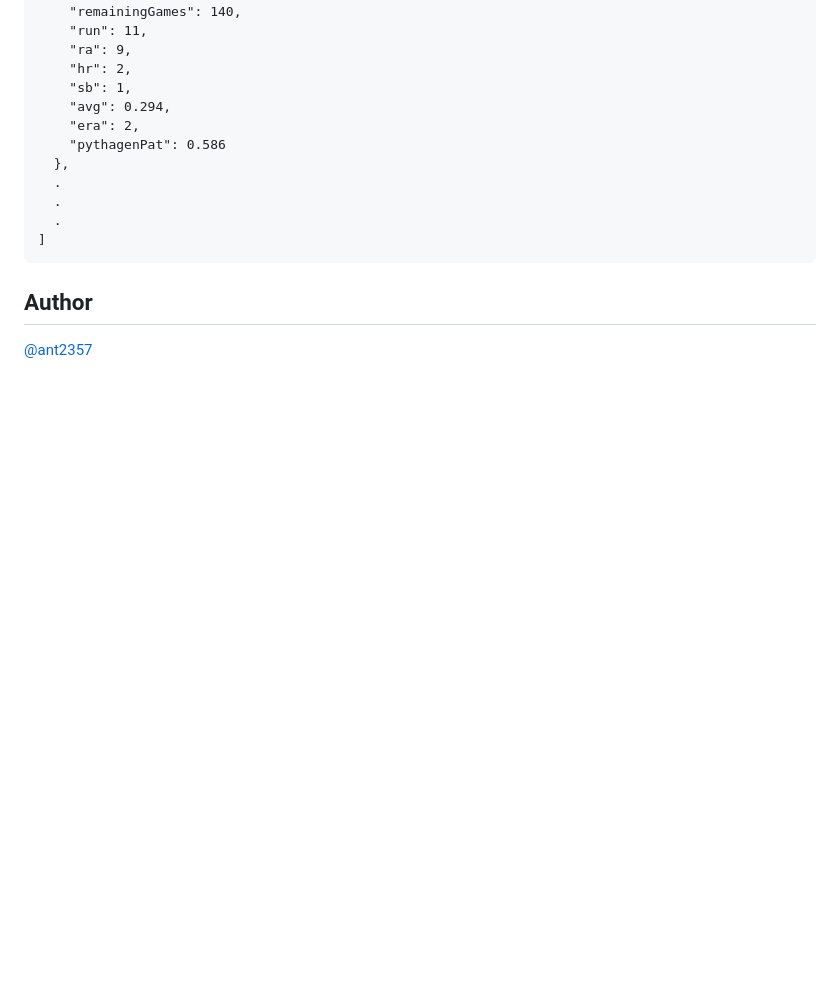
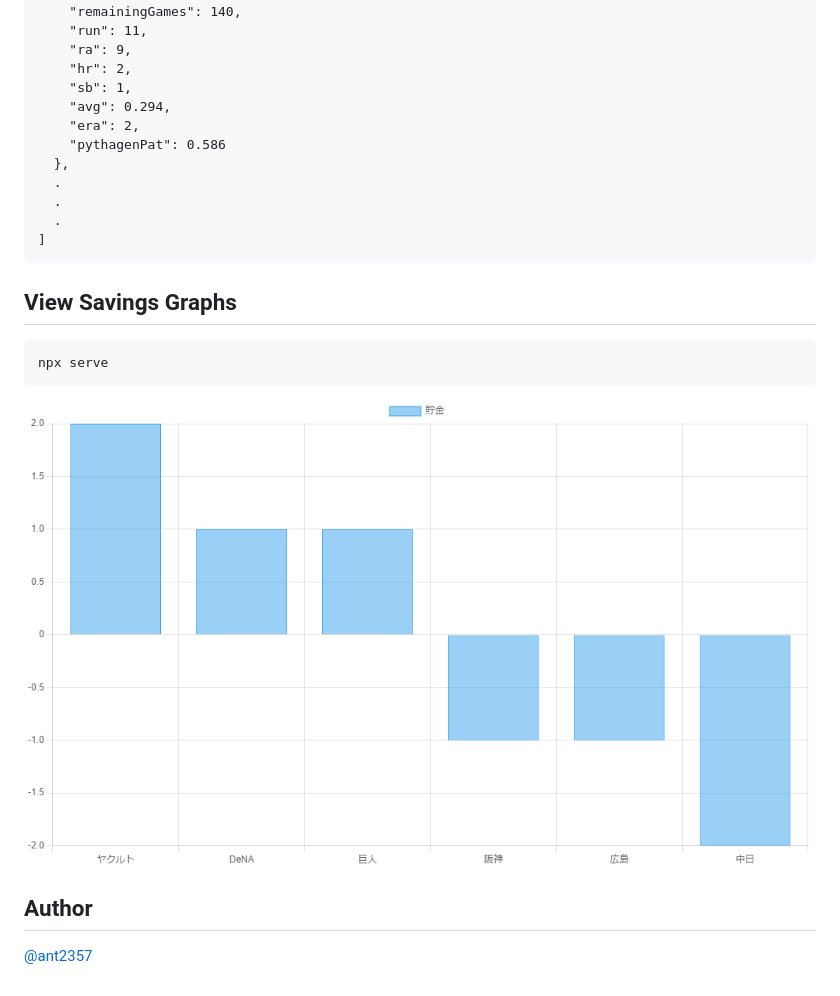
Before and after one commit to Ant2357/npb-result, a Markdown page: README.md, the part around the change printed below. Rendered like a GitHub page; pictures changed too: example.png (added); blank space fills up the shorter version.

````diff
--- a/README.md
+++ b/README.md
@@ -54,5 +54,11 @@ node main.js
 ]
 ```
 
+## View Savings Graphs
+```bash
+npx serve
+```
+![貯金グラフの画面](example.png "貯金グラフの画面")
+
 ## Author
 [@ant2357](https://twitter.com/ant2357)
````
Also changed, not shown: other parts of README.md (+1 -1 lines), 1 other file.
